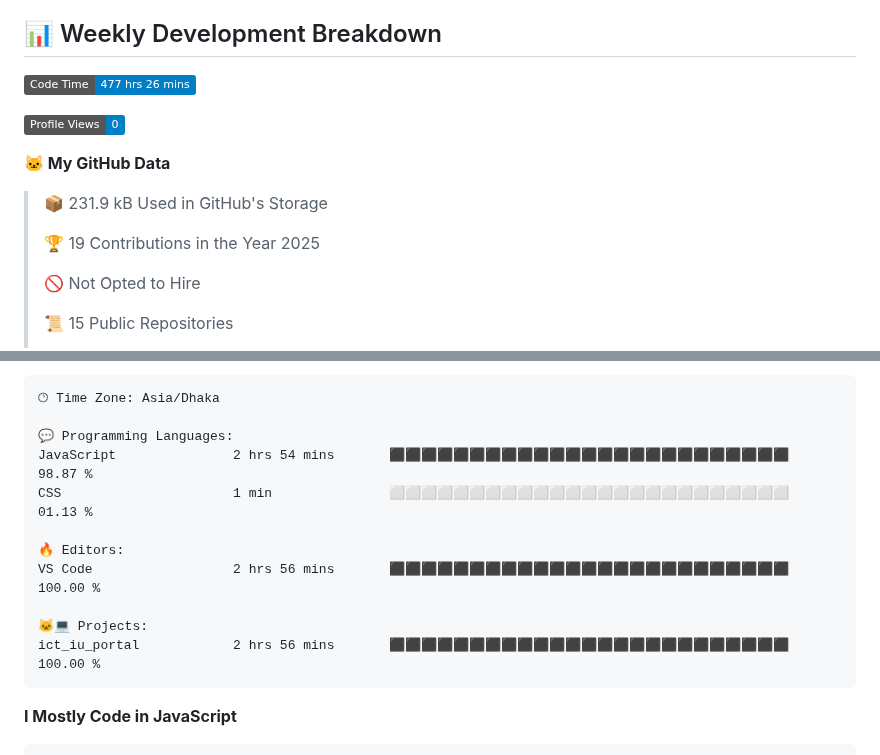
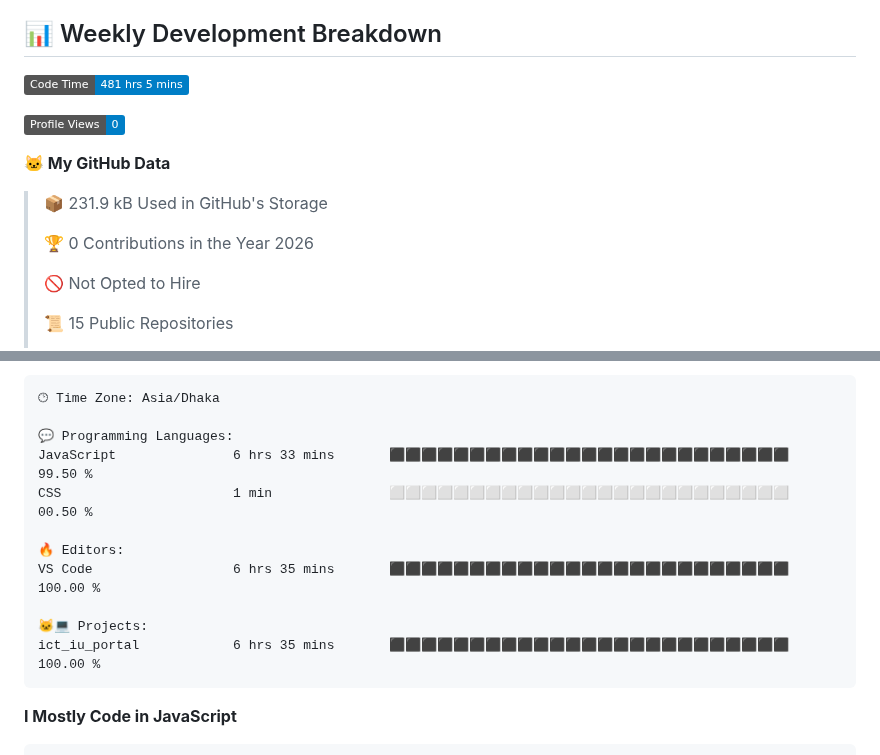
Before and after one commit to md-julfikar/md-julfikar, a Markdown page: Readme.md, 2 parts joined by grey strips. Drawn GitHub-style; badges without logos.

Commit message:
Updated with Dev Metrics

````diff
--- a/Readme.md
+++ b/Readme.md
@@ -33,7 +33,7 @@ Feel free to explore more in my [GitHub repositories](https://github.com/md-julf
 ## 📊 Weekly Development Breakdown
 
 <!--START_SECTION:waka-->
-![Code Time](http://img.shields.io/badge/Code%20Time-477%20hrs%2026%20mins-blue)
+![Code Time](http://img.shields.io/badge/Code%20Time-481%20hrs%205%20mins-blue)
 
 ![Profile Views](http://img.shields.io/badge/Profile%20Views-0-blue)
 
@@ -41,7 +41,7 @@ Feel free to explore more in my [GitHub repositories](https://github.com/md-julf
 
 > 📦 231.9 kB Used in GitHub's Storage
  >
-> 🏆 19 Contributions in the Year 2025
+> 🏆 0 Contributions in the Year 2026
  >
 > 🚫 Not Opted to Hire
  >
@@ -76,14 +76,14 @@ Sunday                   92 commits          ⬛⬛⬛⬛⬜⬜⬜⬜⬜⬜⬜
 🕑︎ Time Zone: Asia/Dhaka
 
 💬 Programming Languages:
-JavaScript               2 hrs 54 mins       ⬛⬛⬛⬛⬛⬛⬛⬛⬛⬛⬛⬛⬛⬛⬛⬛⬛⬛⬛⬛⬛⬛⬛⬛⬛   98.87 %
-CSS                      1 min               ⬜⬜⬜⬜⬜⬜⬜⬜⬜⬜⬜⬜⬜⬜⬜⬜⬜⬜⬜⬜⬜⬜⬜⬜⬜   01.13 %
+JavaScript               6 hrs 33 mins       ⬛⬛⬛⬛⬛⬛⬛⬛⬛⬛⬛⬛⬛⬛⬛⬛⬛⬛⬛⬛⬛⬛⬛⬛⬛   99.50 %
+CSS                      1 min               ⬜⬜⬜⬜⬜⬜⬜⬜⬜⬜⬜⬜⬜⬜⬜⬜⬜⬜⬜⬜⬜⬜⬜⬜⬜   00.50 %
 
 🔥 Editors:
-VS Code                  2 hrs 56 mins       ⬛⬛⬛⬛⬛⬛⬛⬛⬛⬛⬛⬛⬛⬛⬛⬛⬛⬛⬛⬛⬛⬛⬛⬛⬛   100.00 %
+VS Code                  6 hrs 35 mins       ⬛⬛⬛⬛⬛⬛⬛⬛⬛⬛⬛⬛⬛⬛⬛⬛⬛⬛⬛⬛⬛⬛⬛⬛⬛   100.00 %
 
 🐱‍💻 Projects:
-ict_iu_portal            2 hrs 56 mins       ⬛⬛⬛⬛⬛⬛⬛⬛⬛⬛⬛⬛⬛⬛⬛⬛⬛⬛⬛⬛⬛⬛⬛⬛⬛   100.00 %
+ict_iu_portal            6 hrs 35 mins       ⬛⬛⬛⬛⬛⬛⬛⬛⬛⬛⬛⬛⬛⬛⬛⬛⬛⬛⬛⬛⬛⬛⬛⬛⬛   100.00 %
 ```
 
 **I Mostly Code in JavaScript**
````
Also changed, not shown: other parts of Readme.md (+1 -1 lines), assets/bar_graph.png.
